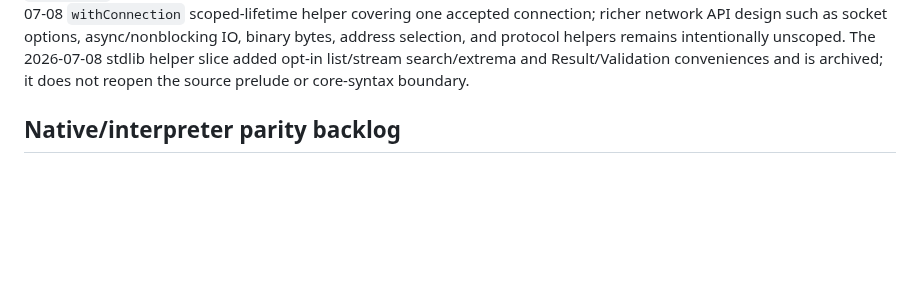
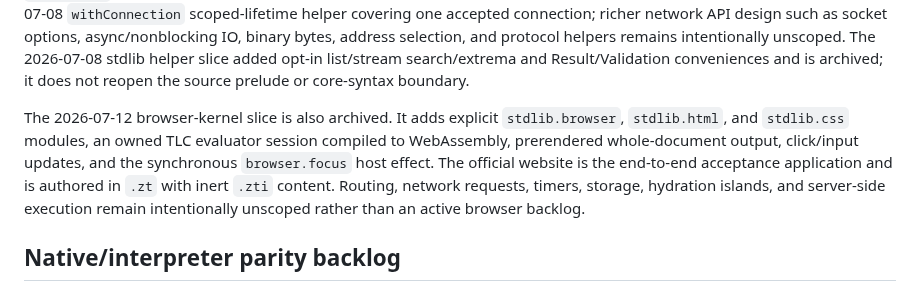
Before and after one commit to iceice666/zutai, a Markdown page: docs/TBD.md, the part around one of its changes. GitHub-like rendering; blank space fills up the shorter version.

```diff
--- a/docs/TBD.md
+++ b/docs/TBD.md
@@ -41,6 +41,15 @@ address selection, and protocol helpers remains intentionally unscoped.
 The 2026-07-08 stdlib helper slice added opt-in list/stream search/extrema and
 Result/Validation conveniences and is archived; it does not reopen the source
 prelude or core-syntax boundary.
+
+The 2026-07-12 browser-kernel slice is also archived. It adds explicit
+`stdlib.browser`, `stdlib.html`, and `stdlib.css` modules, an owned TLC evaluator
+session compiled to WebAssembly, prerendered whole-document output, click/input
+updates, and the synchronous `browser.focus` host effect. The official website
+is the end-to-end acceptance application and is authored in `.zt` with inert
+`.zti` content. Routing, network requests, timers, storage, hydration islands,
+and server-side execution remain intentionally unscoped rather than an active
+browser backlog.
 
 ## Native/interpreter parity backlog
 
```
Also changed, not shown: other parts of docs/TBD.md (+1 -1 lines), docs/ARCHIVED.md (+32 -1 lines).
